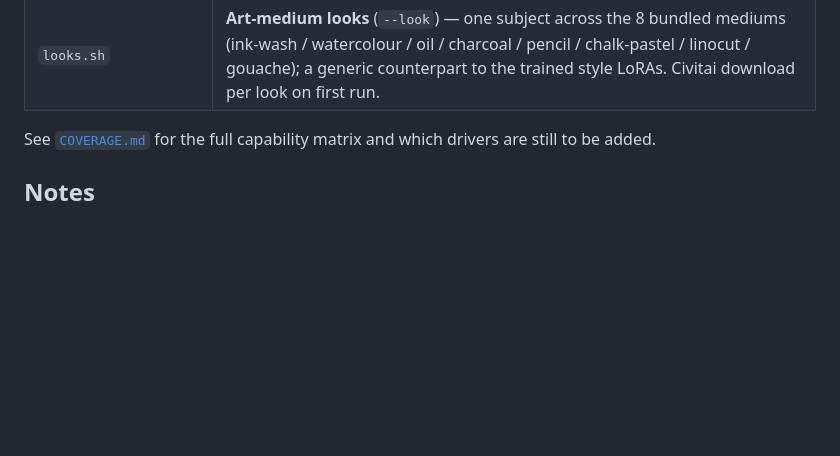
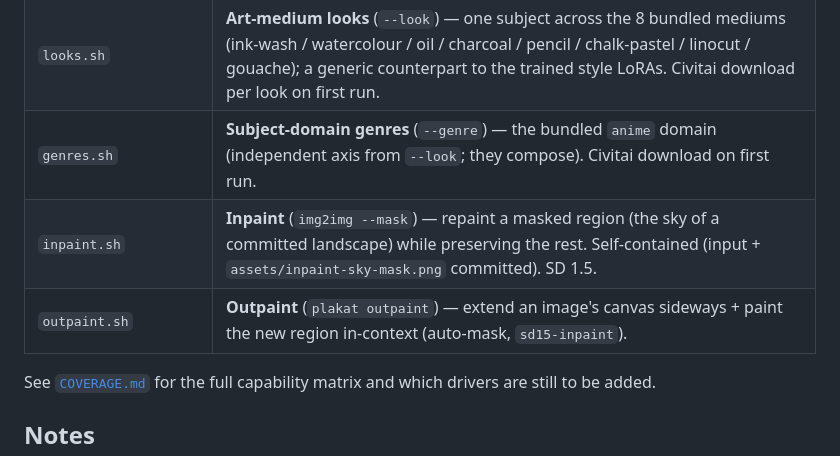
Before and after one commit to vulogov/plakat, a Markdown page: corpus/README.md, the part around the change. Drawn GitHub-style; blank space fills up the shorter version.

```diff
--- a/corpus/README.md
+++ b/corpus/README.md
@@ -71,6 +71,9 @@ Small shells whose outputs write into `images/` alongside the scenarios.
 | `upscale.sh` | **ML super-resolution** — Real-ESRGAN ×2 of an existing image (Metal-safe; ×4 OOMs on Metal → `--device cpu`). |
 | `script.sh` → `script.bund` | **Bund scripting** (`plakat run`) — a stack-based script proving the **load → generate → upscale → save** handle-reuse chain (render to an in-memory handle, upscale it with no disk round-trip, save). SD 1.5. |
 | `looks.sh` | **Art-medium looks** (`--look`) — one subject across the 8 bundled mediums (ink-wash / watercolour / oil / charcoal / pencil / chalk-pastel / linocut / gouache); a generic counterpart to the trained style LoRAs. Civitai download per look on first run. |
+| `genres.sh` | **Subject-domain genres** (`--genre`) — the bundled `anime` domain (independent axis from `--look`; they compose). Civitai download on first run. |
+| `inpaint.sh` | **Inpaint** (`img2img --mask`) — repaint a masked region (the sky of a committed landscape) while preserving the rest. Self-contained (input + `assets/inpaint-sky-mask.png` committed). SD 1.5. |
+| `outpaint.sh` | **Outpaint** (`plakat outpaint`) — extend an image's canvas sideways + paint the new region in-context (auto-mask, `sd15-inpaint`). |
 
 See [`COVERAGE.md`](COVERAGE.md) for the full capability matrix and which
 drivers are still to be added.
```
Also changed, not shown: corpus/COVERAGE.md (+3 -3 lines), corpus/assets/inpaint-sky-mask.png (added), 3 other files.
